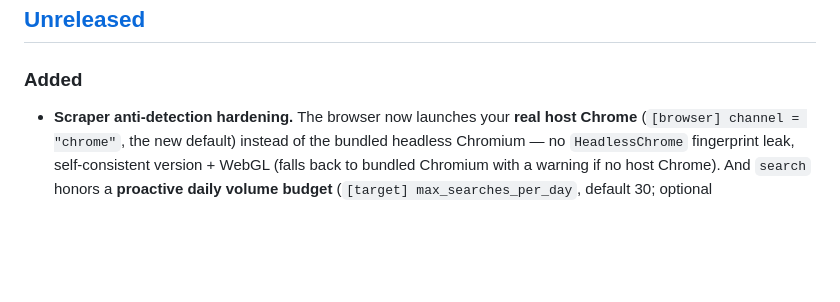
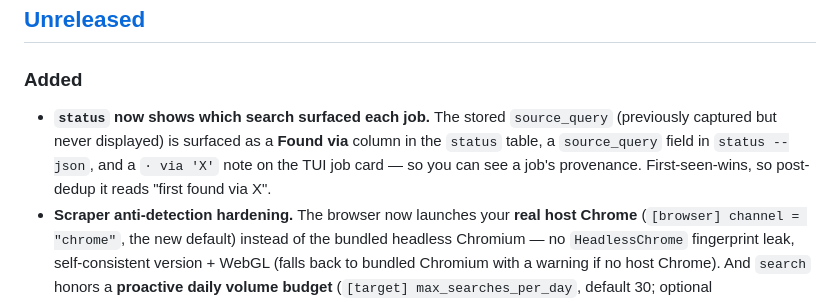
Before and after one commit to Zenetusken/job-applicator-python, a Markdown page: CHANGELOG.md, the part around the change. GitHub-like rendering; blank space fills up the shorter version.

```diff
--- a/CHANGELOG.md
+++ b/CHANGELOG.md
@@ -8,6 +8,10 @@ and this project adheres to [Semantic Versioning](https://semver.org/spec/v2.0.0
 ## [Unreleased]
 
 ### Added
+- **`status` now shows which search surfaced each job.** The stored `source_query` (previously
+  captured but never displayed) is surfaced as a **Found via** column in the `status` table, a
+  `source_query` field in `status --json`, and a `· via 'X'` note on the TUI job card — so you can
+  see a job's provenance. First-seen-wins, so post-dedup it reads "first found via X".
 - **Scraper anti-detection hardening.** The browser now launches your **real host Chrome**
   (`[browser] channel = "chrome"`, the new default) instead of the bundled headless Chromium — no
   `HeadlessChrome` fingerprint leak, self-consistent version + WebGL (falls back to bundled Chromium
```
Also changed, not shown: AGENTS.md (+2 -2 lines).
